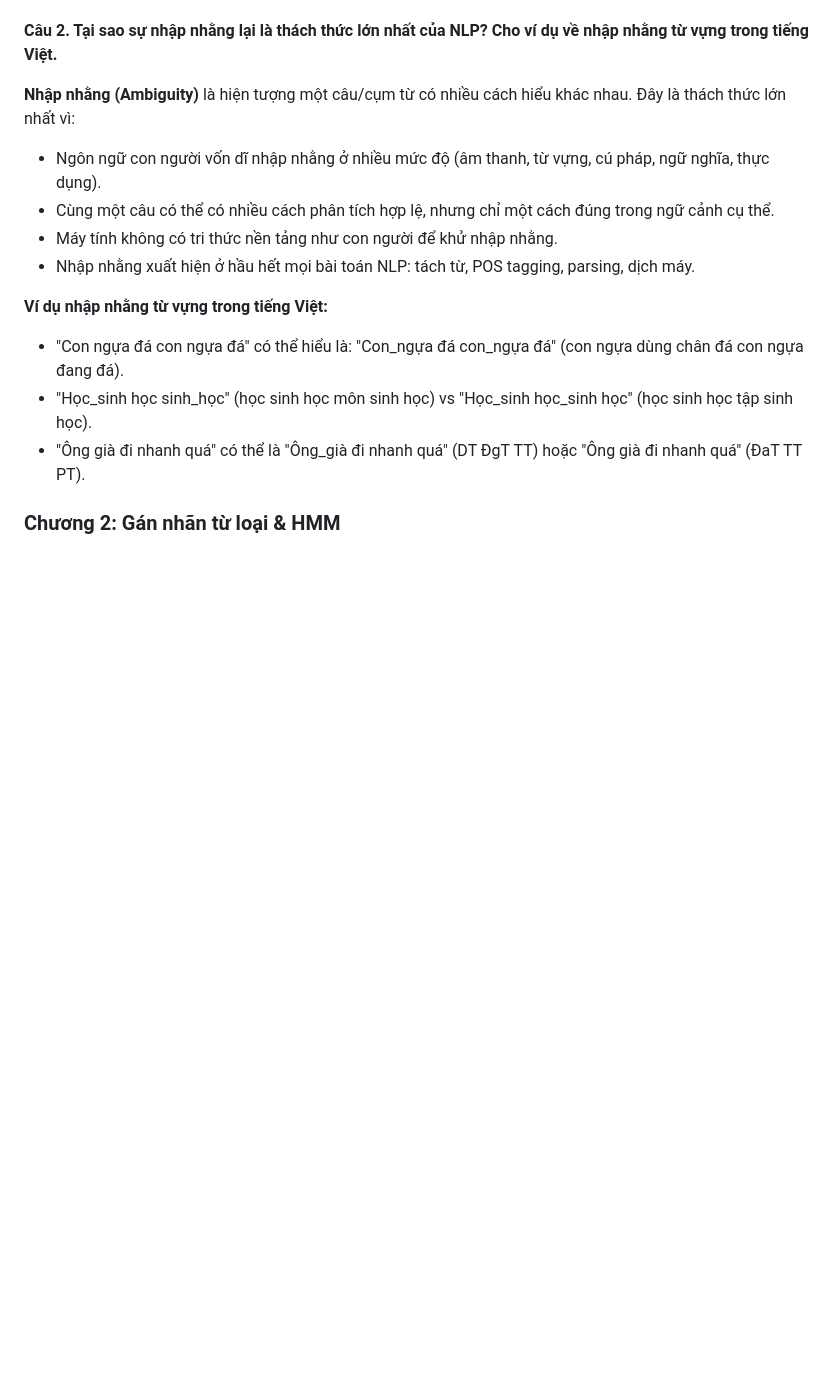
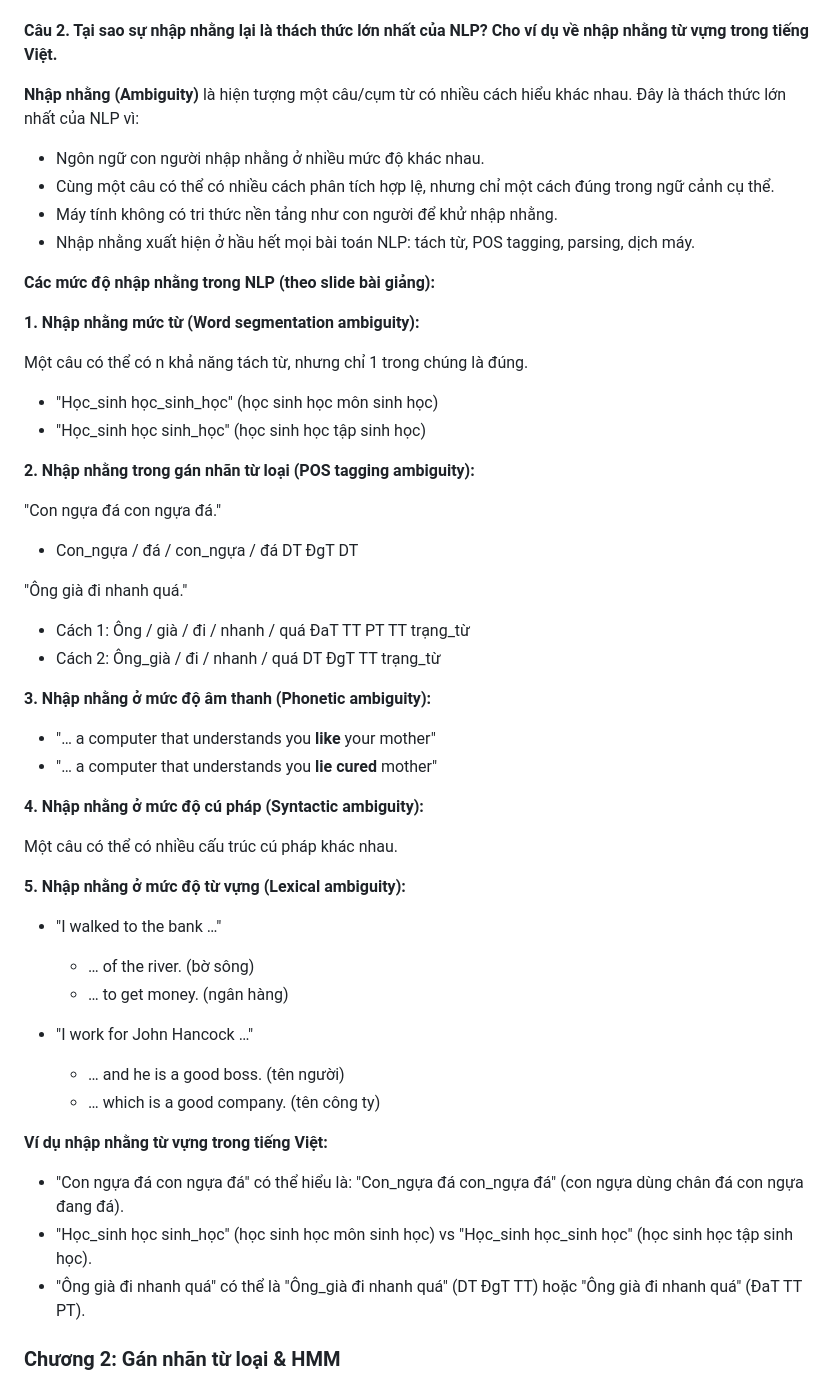
Before and after one commit to duongvct-storage/duongvct-storage.github.io, a Markdown page: content/school/y4t2-nlp-revise.md, the part around the change. GitHub-like rendering; blank space fills up the shorter version.

```diff
--- a/content/school/y4t2-nlp-revise.md
+++ b/content/school/y4t2-nlp-revise.md
@@ -34,12 +34,52 @@ description:
 
 **Câu 2. Tại sao sự nhập nhằng lại là thách thức lớn nhất của NLP? Cho ví dụ về nhập nhằng từ vựng trong tiếng Việt.**
 
-**Nhập nhằng (Ambiguity)** là hiện tượng một câu/cụm từ có nhiều cách hiểu khác nhau. Đây là thách thức lớn nhất vì:
+**Nhập nhằng (Ambiguity)** là hiện tượng một câu/cụm từ có nhiều cách hiểu khác nhau. Đây là thách thức lớn nhất của NLP vì:
 
-- Ngôn ngữ con người vốn dĩ nhập nhằng ở nhiều mức độ (âm thanh, từ vựng, cú pháp, ngữ nghĩa, thực dụng).
+- Ngôn ngữ con người nhập nhằng ở nhiều mức độ khác nhau.
 - Cùng một câu có thể có nhiều cách phân tích hợp lệ, nhưng chỉ một cách đúng trong ngữ cảnh cụ thể.
 - Máy tính không có tri thức nền tảng như con người để khử nhập nhằng.
 - Nhập nhằng xuất hiện ở hầu hết mọi bài toán NLP: tách từ, POS tagging, parsing, dịch máy.
+
+**Các mức độ nhập nhằng trong NLP (theo slide bài giảng):**
+
+**1. Nhập nhằng mức từ (Word segmentation ambiguity):**
+
+Một câu có thể có n khả năng tách từ, nhưng chỉ 1 trong chúng là đúng.
+
+- "Học_sinh học_sinh_học" (học sinh học môn sinh học)
+- "Học_sinh học sinh_học" (học sinh học tập sinh học)
+
+**2. Nhập nhằng trong gán nhãn từ loại (POS tagging ambiguity):**
+
+"Con ngựa đá con ngựa đá."
+- Con_ngựa / đá / con_ngựa / đá
+  DT     ĐgT   DT
+
+"Ông già đi nhanh quá."
+- Cách 1: Ông / già / đi / nhanh / quá
+          ĐaT  TT   PT   TT     trạng_từ
+- Cách 2: Ông_già / đi / nhanh / quá
+            DT     ĐgT   TT     trạng_từ
+
+**3. Nhập nhằng ở mức độ âm thanh (Phonetic ambiguity):**
+
+- "… a computer that understands you **like** your mother"
+- "… a computer that understands you **lie cured** mother"
+
+**4. Nhập nhằng ở mức độ cú pháp (Syntactic ambiguity):**
+
+Một câu có thể có nhiều cấu trúc cú pháp khác nhau.
+
+**5. Nhập nhằng ở mức độ từ vựng (Lexical ambiguity):**
+
+- "I walked to the bank …"
+  - … of the river. (bờ sông)
+  - … to get money. (ngân hàng)
+
+- "I work for John Hancock …"
+  - … and he is a good boss. (tên người)
+  - … which is a good company. (tên công ty)
 
 **Ví dụ nhập nhằng từ vựng trong tiếng Việt:**
 
```
Also changed, not shown: .opencode/instructions/pandoc-markdown-guide.md (added, +389 -0 lines).
